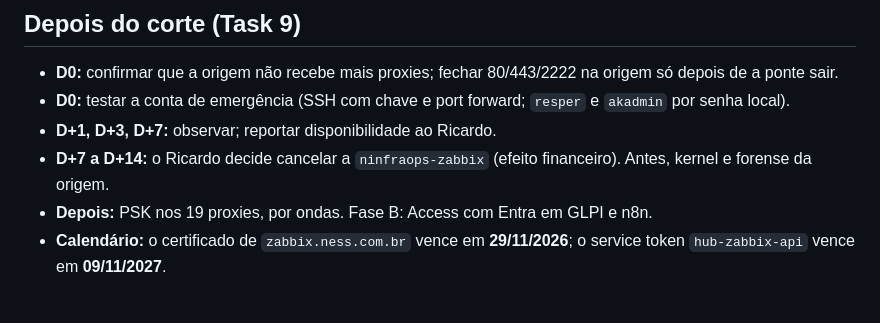
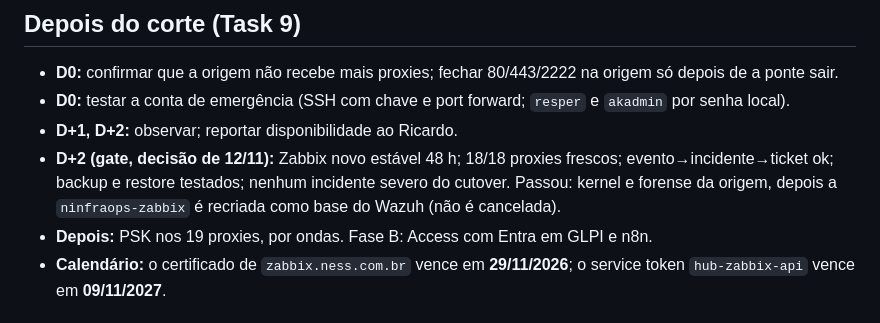
Before and after one commit to resper1965/ness.OS-v2, a Markdown page: docs/runbooks/zabbix-cutover-janela.md, the part around the change. Drawn GitHub-style.

```diff
--- a/docs/runbooks/zabbix-cutover-janela.md
+++ b/docs/runbooks/zabbix-cutover-janela.md
@@ -150,8 +150,8 @@ cloudflare-zabbix-dns-cutover.sh cutover      # zabbix.ness.com.br: 144.91.72.20
 
 - **D0:** confirmar que a origem não recebe mais proxies; fechar 80/443/2222 na origem só depois de a ponte sair.
 - **D0:** testar a conta de emergência (SSH com chave e port forward; `resper` e `akadmin` por senha local).
-- **D+1, D+3, D+7:** observar; reportar disponibilidade ao Ricardo.
-- **D+7 a D+14:** o Ricardo decide cancelar a `ninfraops-zabbix` (efeito financeiro). Antes, kernel e forense da origem.
+- **D+1, D+2:** observar; reportar disponibilidade ao Ricardo.
+- **D+2 (gate, decisão de 12/11):** Zabbix novo estável 48 h; 18/18 proxies frescos; evento→incidente→ticket ok; backup e restore testados; nenhum incidente severo do cutover. Passou: kernel e forense da origem, depois a `ninfraops-zabbix` é recriada como base do Wazuh (não é cancelada).
 - **Depois:** PSK nos 19 proxies, por ondas. Fase B: Access com Entra em GLPI e n8n.
 - **Calendário:** o certificado de `zabbix.ness.com.br` vence em **29/11/2026**; o service token `hub-zabbix-api` vence em **09/11/2027**.
 
```
Also changed, not shown: docs/specs/wazuh-client-isolation-matrix.md (added, +29 -0 lines).
